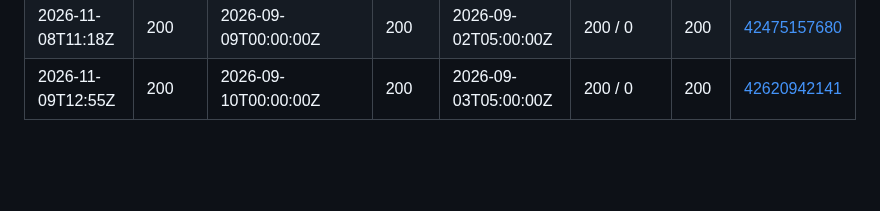
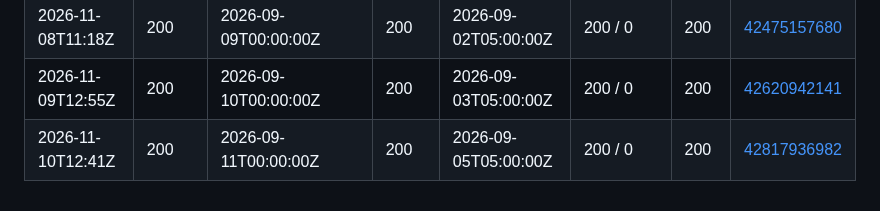
Before and after one commit to waltywalty/smart-money, a Markdown page: registry/retention/CI-CENSUS-LOG.md, the part around the change. GitHub-like rendering; blank space fills up the shorter version.

Commit message:
CI census 2026-11-10: boundary probe from an Actions runner

```diff
--- a/registry/retention/CI-CENSUS-LOG.md
+++ b/registry/retention/CI-CENSUS-LOG.md
@@ -91,3 +91,4 @@ is only half of one - see SKILL.md rule 10.
 | 2026-11-07T11:05Z | 200 | 2026-09-08T00:00:00Z | 200 | 2026-09-01T05:00:00Z | 200 / 0 | 200 | [42366701697](https://github.com/waltywalty/smart-money/actions/runs/42366701697) |
 | 2026-11-08T11:18Z | 200 | 2026-09-09T00:00:00Z | 200 | 2026-09-02T05:00:00Z | 200 / 0 | 200 | [42475157680](https://github.com/waltywalty/smart-money/actions/runs/42475157680) |
 | 2026-11-09T12:55Z | 200 | 2026-09-10T00:00:00Z | 200 | 2026-09-03T05:00:00Z | 200 / 0 | 200 | [42620942141](https://github.com/waltywalty/smart-money/actions/runs/42620942141) |
+| 2026-11-10T12:41Z | 200 | 2026-09-11T00:00:00Z | 200 | 2026-09-05T05:00:00Z | 200 / 0 | 200 | [42817936982](https://github.com/waltywalty/smart-money/actions/runs/42817936982) |
```
